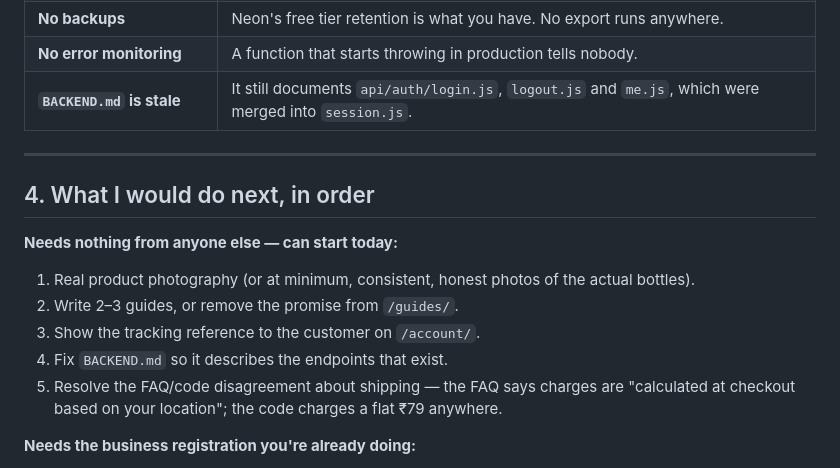
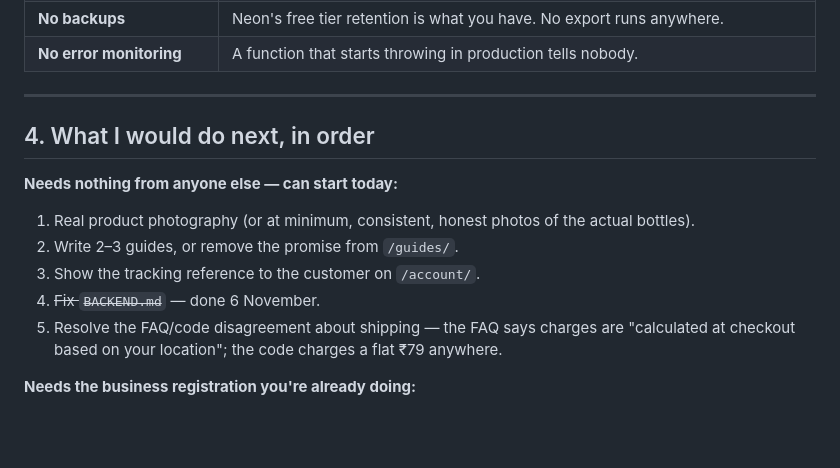
Before and after one commit to hetuljain-sudo/Essential-Oil, a Markdown page: AUDIT.md, the part around the change. GitHub-like rendering; blank space fills up the shorter version.

```diff
--- a/AUDIT.md
+++ b/AUDIT.md
@@ -106,7 +106,6 @@ These are in order. Nothing below this section matters until these are done.
 | **One address per customer** | Overwritten each checkout. No chooser. |
 | **No backups** | Neon's free tier retention is what you have. No export runs anywhere. |
 | **No error monitoring** | A function that starts throwing in production tells nobody. |
-| **`BACKEND.md` is stale** | It still documents `api/auth/login.js`, `logout.js` and `me.js`, which were merged into `session.js`. |
 
 ---
 
@@ -118,7 +117,7 @@ These are in order. Nothing below this section matters until these are done.
    actual bottles).
 2. Write 2–3 guides, or remove the promise from `/guides/`.
 3. Show the tracking reference to the customer on `/account/`.
-4. Fix `BACKEND.md` so it describes the endpoints that exist.
+4. ~~Fix `BACKEND.md`~~ — done 6 November.
 5. Resolve the FAQ/code disagreement about shipping — the FAQ says charges are
    "calculated at checkout based on your location"; the code charges a flat
    ₹79 anywhere.
```
Also changed, not shown: BACKEND.md (+65 -16 lines).
